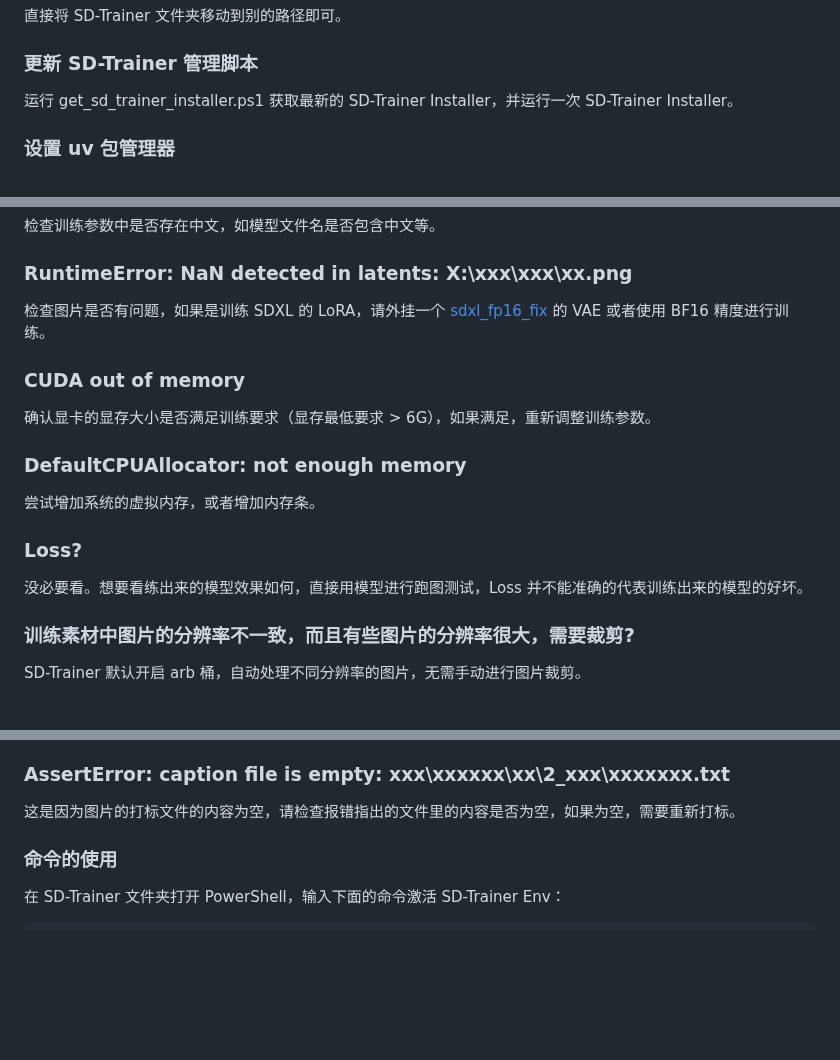
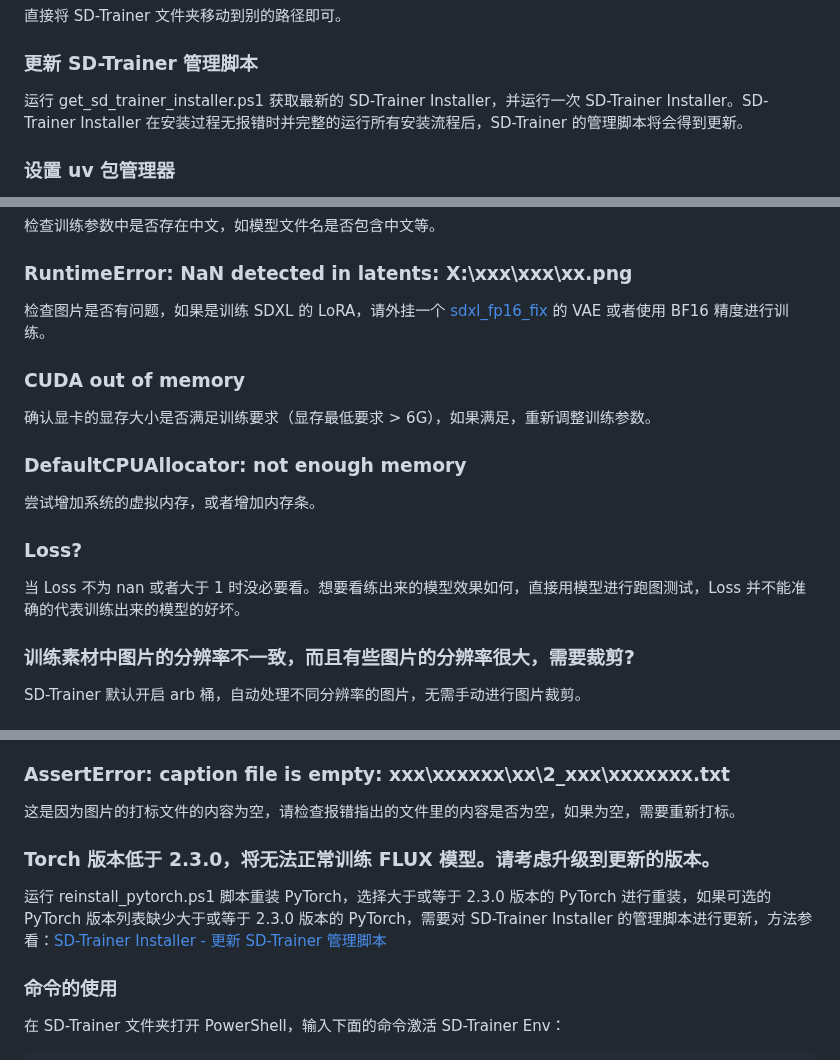
Before and after one commit to licyk/sd-webui-all-in-one, a Markdown page: sd_trainer_installer.md, 3 parts joined by grey strips. Rendered like a GitHub page; blank space fills up the shorter version.

```diff
--- a/sd_trainer_installer.md
+++ b/sd_trainer_installer.md
@@ -291,7 +292,7 @@ Fri Jun  7 19:07:00 2024
 直接将 SD-Trainer 文件夹移动到别的路径即可。
 
 ### 更新 SD-Trainer 管理脚本
-运行 get_sd_trainer_installer.ps1 获取最新的 SD-Trainer Installer，并运行一次 SD-Trainer Installer。
+运行 get_sd_trainer_installer.ps1 获取最新的 SD-Trainer Installer，并运行一次 SD-Trainer Installer。SD-Trainer Installer 在安装过程无报错时并完整的运行所有安装流程后，SD-Trainer 的管理脚本将会得到更新。
 
 ### 设置 uv 包管理器
 InvokeAI Installer 默认使用了 uv 作为 Python 包管理器，大大加快管理 Python 软件包的速度（如安装 Python 软件包）。
@@ -355,7 +356,7 @@ ERROR: THESE PACKAGES DO NOT MATCH THE HASHES FROM THE REQUIREMENTS FILE. If you
 尝试增加系统的虚拟内存，或者增加内存条。
 
 ### Loss?
-没必要看。想要看练出来的模型效果如何，直接用模型进行跑图测试，Loss 并不能准确的代表训练出来的模型的好坏。
+当 Loss 不为 nan 或者大于 1 时没必要看。想要看练出来的模型效果如何，直接用模型进行跑图测试，Loss 并不能准确的代表训练出来的模型的好坏。
 
 ### 训练素材中图片的分辨率不一致，而且有些图片的分辨率很大，需要裁剪?
 SD-Trainer 默认开启 arb 桶，自动处理不同分辨率的图片，无需手动进行图片裁剪。
@@ -370,6 +371,9 @@ ERROR: [Error 13] error while attempting to bind on address ('127.0.0.1', 28000)
 
 ### AssertError: caption file is empty: xxx\xxxxxx\xx\2_xxx\xxxxxxx.txt
 这是因为图片的打标文件的内容为空，请检查报错指出的文件里的内容是否为空，如果为空，需要重新打标。
+
+### Torch 版本低于 2.3.0，将无法正常训练 FLUX 模型。请考虑升级到更新的版本。
+运行 reinstall_pytorch.ps1 脚本重装 PyTorch，选择大于或等于 2.3.0 版本的 PyTorch 进行重装，如果可选的 PyTorch 版本列表缺少大于或等于 2.3.0 版本的 PyTorch，需要对 SD-Trainer Installer 的管理脚本进行更新，方法参看：[SD-Trainer Installer - 更新 SD-Trainer 管理脚本](#更新-sd-trainer-管理脚本)
 
 ### 命令的使用
 在 SD-Trainer 文件夹打开 PowerShell，输入下面的命令激活 SD-Trainer Env：
```
Also changed, not shown: other parts of sd_trainer_installer.md (+2 -1 lines).
